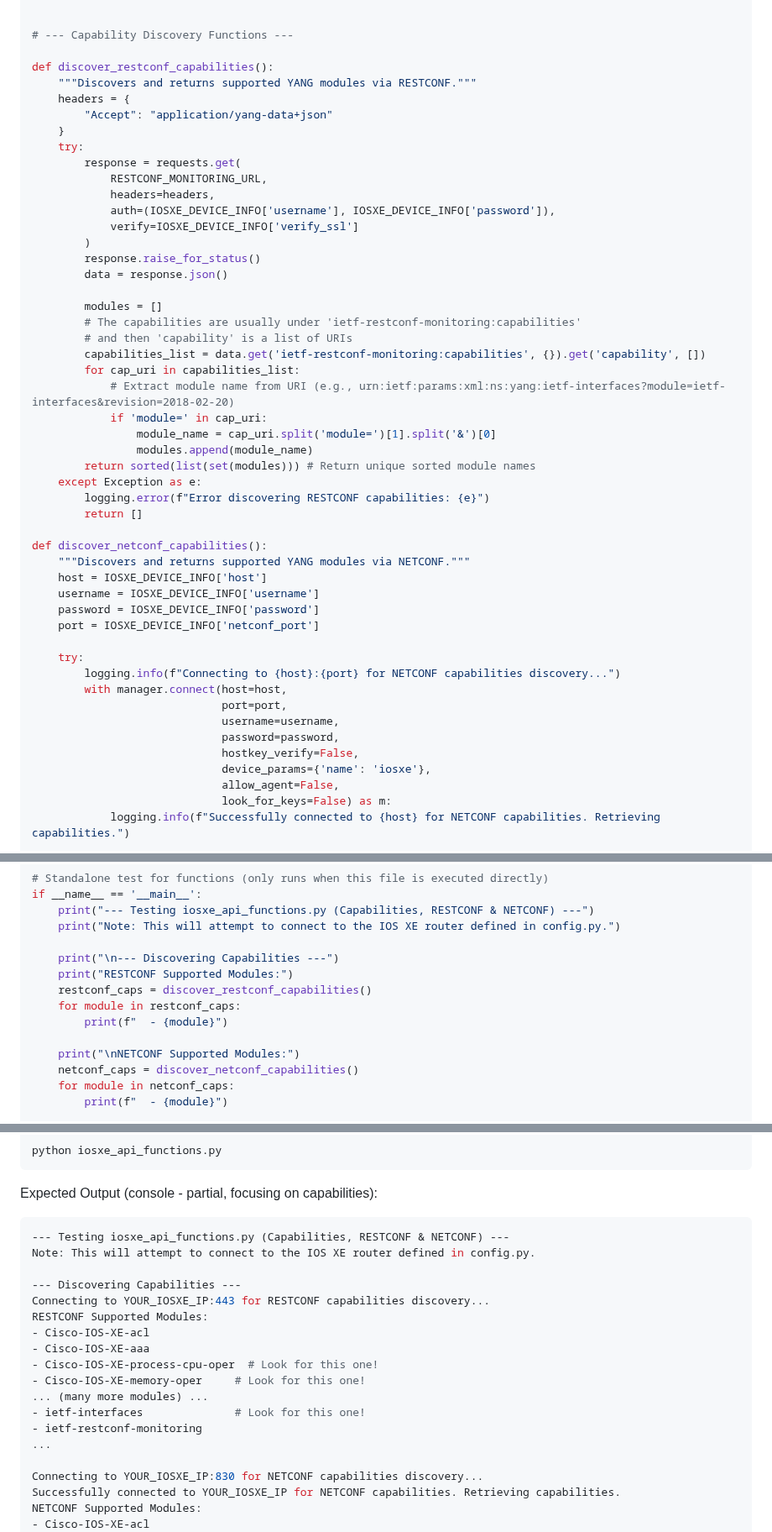
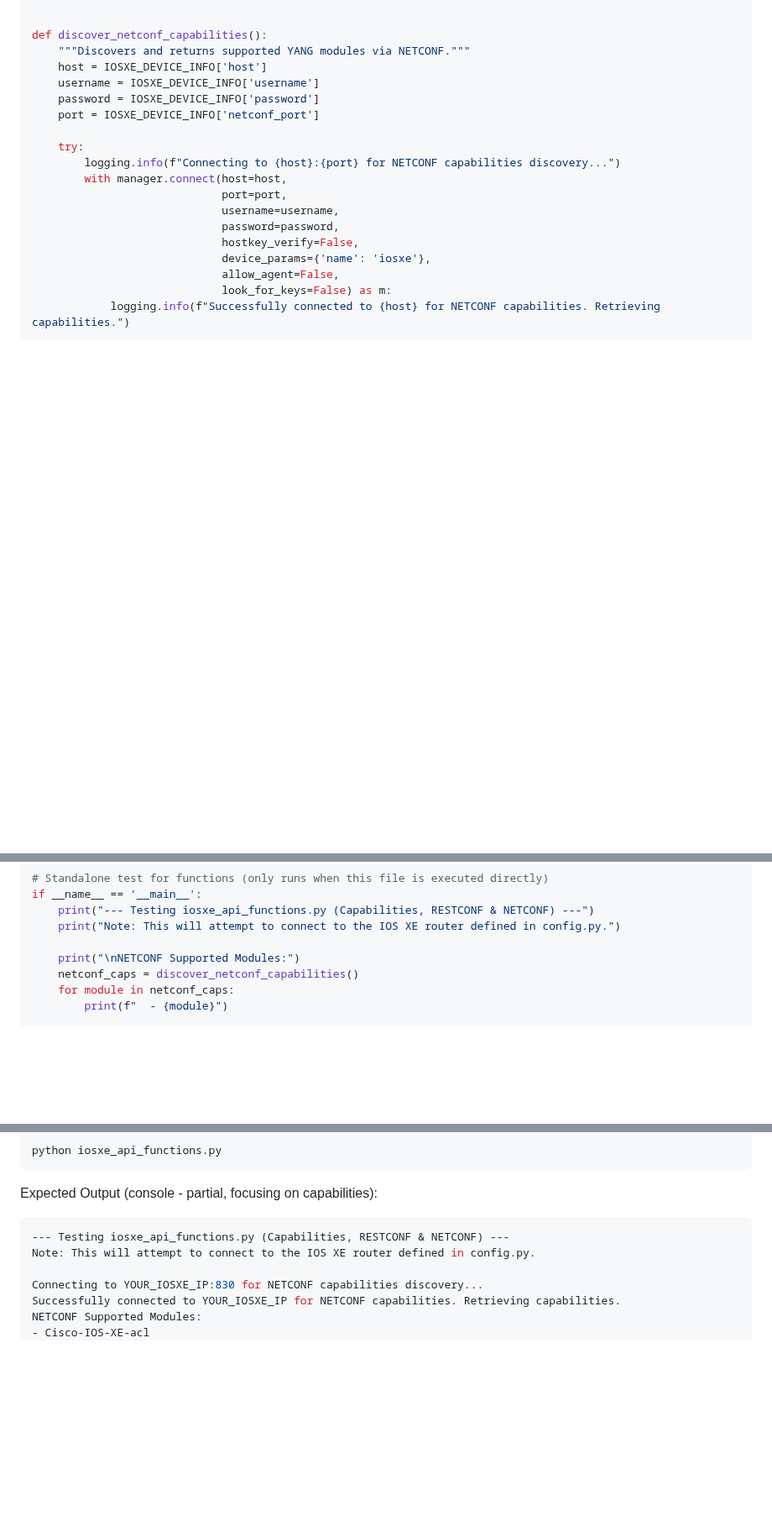
Before and after one commit to tanthanh85/network-automation-course, a Markdown page: modules/05_restconf_netconf/lab5.md, 3 parts joined by grey strips. Shown at 84% size. Rendered like a GitHub page; blank space fills up the shorter version.

Commit message:
update lab 5

````diff
--- a/modules/05_restconf_netconf/lab5.md
+++ b/modules/05_restconf_netconf/lab5.md
@@ -243,37 +241,6 @@ def _make_netconf_get_request(xml_filter):
         return None
 
 
-# --- Capability Discovery Functions ---
-
-def discover_restconf_capabilities():
-    """Discovers and returns supported YANG modules via RESTCONF."""
-    headers = {
-        "Accept": "application/yang-data+json"
-    }
-    try:
-        response = requests.get(
-            RESTCONF_MONITORING_URL,
-            headers=headers,
-            auth=(IOSXE_DEVICE_INFO['username'], IOSXE_DEVICE_INFO['password']),
-            verify=IOSXE_DEVICE_INFO['verify_ssl']
-        )
-        response.raise_for_status()
-        data = response.json()
-
-        modules = []
-        # The capabilities are usually under 'ietf-restconf-monitoring:capabilities'
-        # and then 'capability' is a list of URIs
-        capabilities_list = data.get('ietf-restconf-monitoring:capabilities', {}).get('capability', [])
-        for cap_uri in capabilities_list:
-            # Extract module name from URI (e.g., urn:ietf:params:xml:ns:yang:ietf-interfaces?module=ietf-interfaces&revision=2018-02-20)
-            if 'module=' in cap_uri:
-                module_name = cap_uri.split('module=')[1].split('&')[0]
-                modules.append(module_name)
-        return sorted(list(set(modules))) # Return unique sorted module names
-    except Exception as e:
-        logging.error(f"Error discovering RESTCONF capabilities: {e}")
-        return []
-
 def discover_netconf_capabilities():
     """Discovers and returns supported YANG modules via NETCONF."""
     host = IOSXE_DEVICE_INFO['host']
@@ -388,12 +355,6 @@ if __name__ == '__main__':
     print("--- Testing iosxe_api_functions.py (Capabilities, RESTCONF & NETCONF) ---")
     print("Note: This will attempt to connect to the IOS XE router defined in config.py.")
 
-    print("\n--- Discovering Capabilities ---")
-    print("RESTCONF Supported Modules:")
-    restconf_caps = discover_restconf_capabilities()
-    for module in restconf_caps:
-        print(f"  - {module}")
-
     print("\nNETCONF Supported Modules:")
     netconf_caps = discover_netconf_capabilities()
     for module in netconf_caps:
@@ -440,18 +401,6 @@ Expected Output (console - partial, focusing on capabilities):
 ```console
 --- Testing iosxe_api_functions.py (Capabilities, RESTCONF & NETCONF) ---
 Note: This will attempt to connect to the IOS XE router defined in config.py.
-
---- Discovering Capabilities ---
-Connecting to YOUR_IOSXE_IP:443 for RESTCONF capabilities discovery...
-RESTCONF Supported Modules:
-- Cisco-IOS-XE-acl
-- Cisco-IOS-XE-aaa
-- Cisco-IOS-XE-process-cpu-oper  # Look for this one!
-- Cisco-IOS-XE-memory-oper     # Look for this one!
-... (many more modules) ...
-- ietf-interfaces              # Look for this one!
-- ietf-restconf-monitoring
-...
 
 Connecting to YOUR_IOSXE_IP:830 for NETCONF capabilities discovery...
 Successfully connected to YOUR_IOSXE_IP for NETCONF capabilities. Retrieving capabilities.
````
Also changed, not shown: other parts of modules/05_restconf_netconf/lab5.md (+3 -5 lines).
